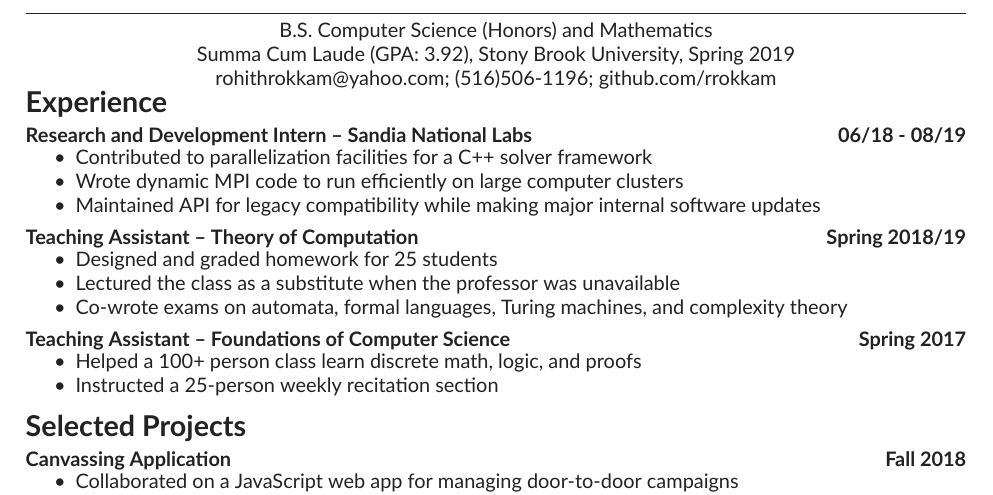
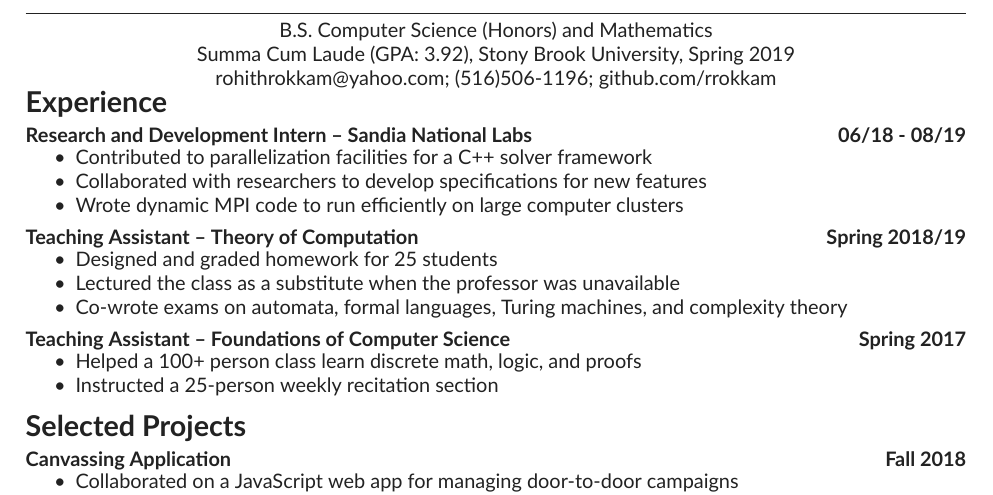
Before and after one commit to rrokkam/resume, a LaTeX CV (cv.tex): part of the page, cut so that both start at the same text. Compiled offline with XeLaTeX.

Commit message:
Focus on collab with Cindy and Jonathan in Sandia description

```diff
--- a/cv.tex
+++ b/cv.tex
@@ -13,8 +13,8 @@
   \entry{Research and Development Intern -- Sandia National Labs}{06/18 - 08/19}
   {
     \item Contributed to parallelization facilities for a C++ solver framework
+    \item Collaborated with researchers to develop specifications for new features
     \item Wrote dynamic MPI code to run efficiently on large computer clusters
-    \item Maintained API for legacy compatibility while making major internal software updates
   }
   \entry{Teaching Assistant -- Theory of Computation}{Spring 2018/19}
   {
```
Also changed, not shown: cv.pdf.
